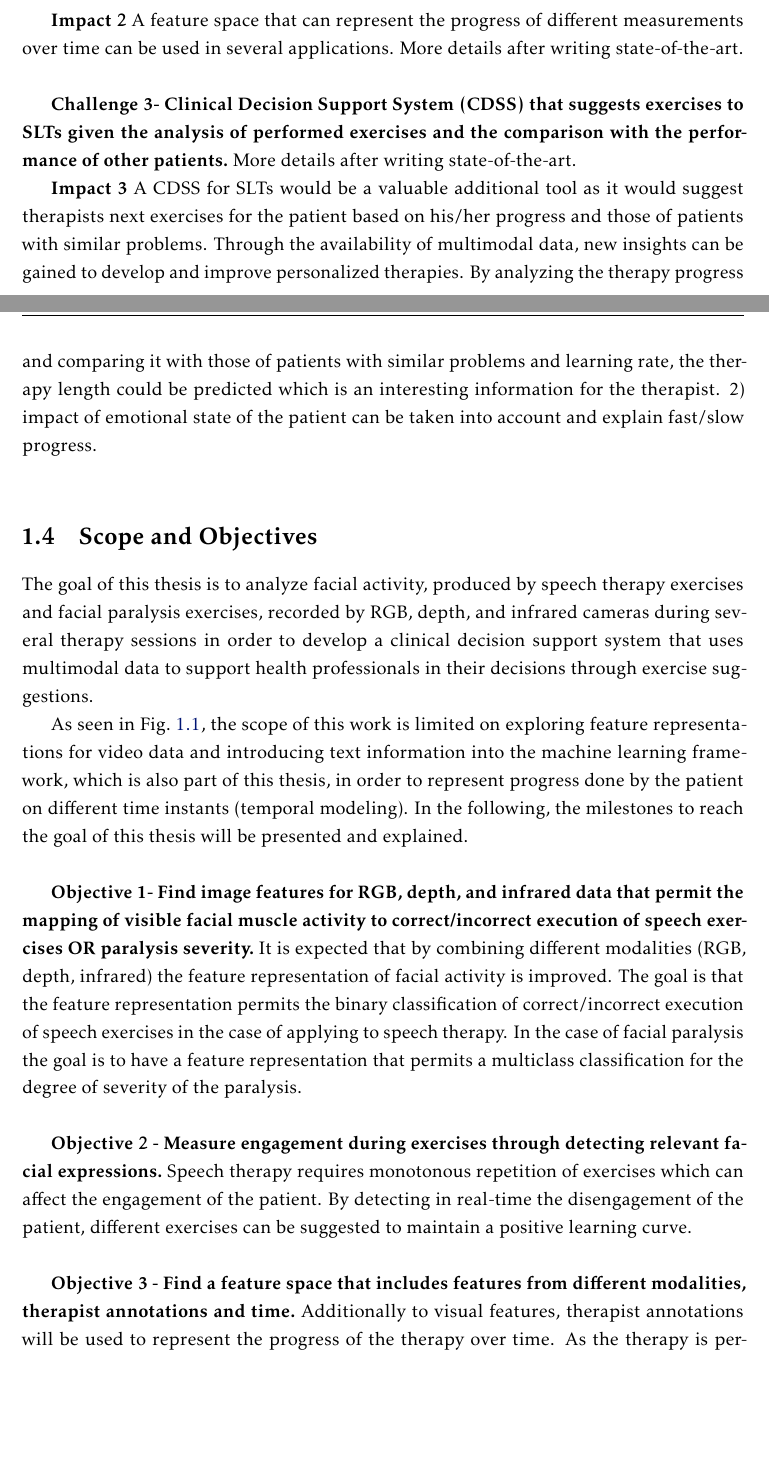
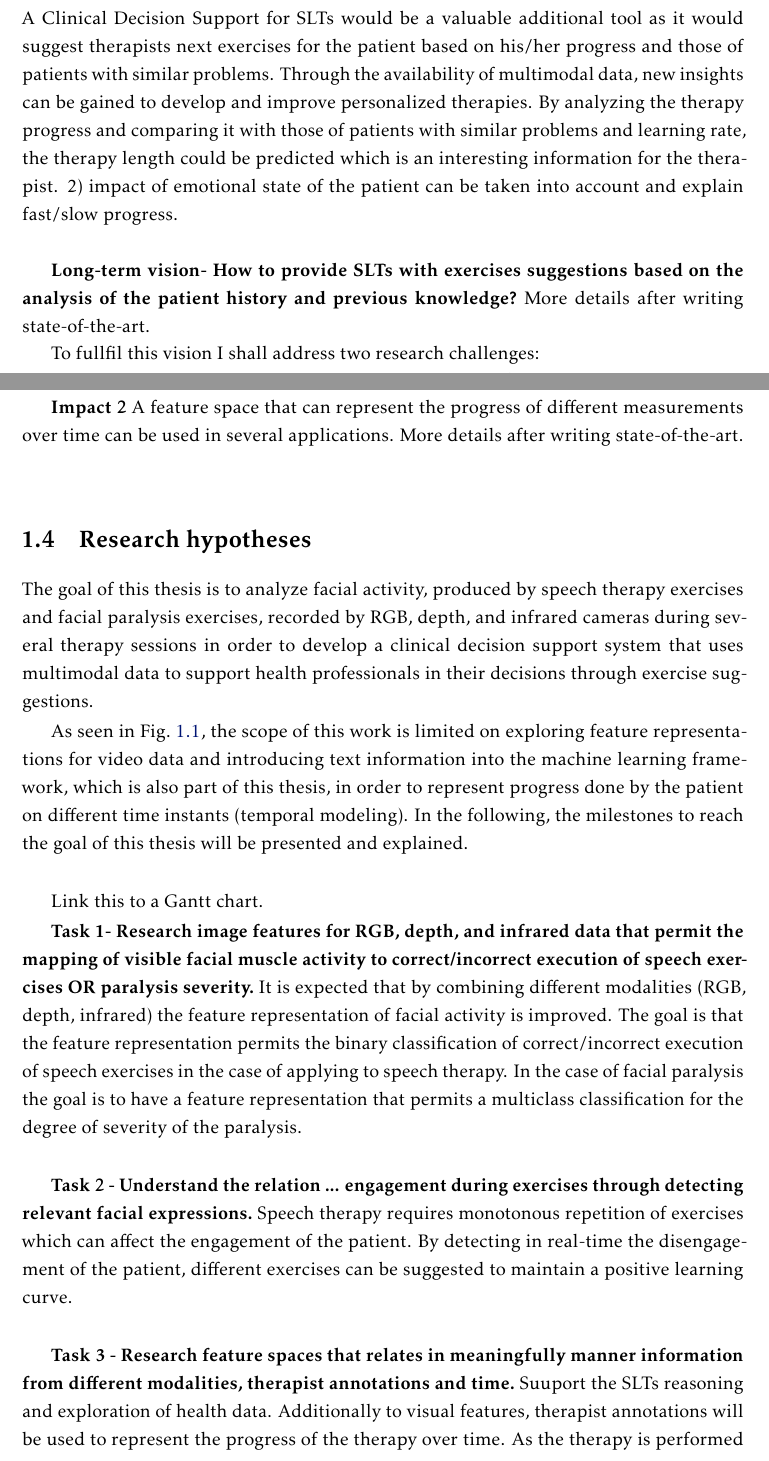
Before and after one commit to jmagalhaes/PhD-Thesis---Face-Analysis-for-the-Health-Domain, a LaTeX thesis (unlthesis-3.1.3/LaTeX/template.tex, which reads unlthesis-3.1.3/LaTeX/Chapters/chapter1.tex): two parts of pages 18 and 19 of 35, joined at a grey line, cut so that both start at the same text, the shorter picture padded with empty space. Compiled offline with pdfLaTeX.

Commit message:
meeting: modification of challenges, add hypotheses

```diff
--- a/unlthesis-3.1.3/LaTeX/Chapters/chapter1.tex
+++ b/unlthesis-3.1.3/LaTeX/Chapters/chapter1.tex
@@ -62,6 +62,13 @@ For both, speech therapy and facial paralysis therapy, treatment takes several m
 
 \section{Challenges and Impact}
 
+A Clinical Decision Support for SLTs would be a valuable additional tool as it would suggest therapists next exercises for the patient based on his/her progress and those of patients with similar problems. Through the availability of multimodal data, new insights can be gained to develop and improve personalized therapies. By analyzing the therapy progress and comparing it with those of patients with similar problems and learning rate, the therapy length could be predicted which is an interesting information for the therapist.
+2) impact of emotional state of the patient can be taken into account and explain fast/slow progress.\\
+
+\textbf{Long-term vision- How to provide SLTs with exercises suggestions based on the analysis of the patient history and previous knowledge?} More details after writing state-of-the-art.
+
+To fullfil this vision I shall address two research challenges:
+
 \textbf{Challenge 1- Relate facial muscle activity to speech (Portuguese and/or U.S. English) using RGB, depth and infrared video data.}
 In the literature, to the best knowledge of the writer, databases with all three modalities recording speech exercises were not found. Besides obtaining/creating such a data set, the biggest challenge will be to develop image processing features that are robust to different light conditions, background, skin color and age of the patient. Additonally, a machine learning algorithm needs to be found that can map facial activity to speech production (study case 1) and degree of facial paralysis (study case 3).
 
@@ -72,28 +79,26 @@ New insights of speech disorders can be obtained, as well as quantitative measur
 
 \textbf{Impact 2} A feature space that can represent the progress of different measurements over time can be used in several applications. More details after writing state-of-the-art.\\
 
-\textbf{Challenge 3- Clinical Decision Support System (CDSS) that suggests exercises to SLTs given the analysis of performed exercises and the comparison with the performance of other patients.} More details after writing state-of-the-art.
-
-\textbf{Impact 3} A CDSS for SLTs would be a valuable additional tool as it would suggest therapists next exercises for the patient based on his/her progress and those of patients with similar problems. Through the availability of multimodal data, new insights can be gained to develop and improve personalized therapies. By analyzing the therapy progress and comparing it with those of patients with similar problems and learning rate, the therapy length could be predicted which is an interesting information for the therapist.
-2) impact of emotional state of the patient can be taken into account and explain fast/slow progress.\\
-
 % ==================================================================
 
 
-\section{Scope and Objectives}
+\section{Research hypotheses}
 
 The goal of this thesis is to analyze facial activity, produced by speech therapy exercises and facial paralysis exercises, recorded by RGB, depth, and infrared cameras during several therapy sessions in order to develop a clinical decision support system that uses multimodal data to support health professionals in their decisions through exercise suggestions.
 
 As seen in Fig.~\ref{fig:project}, the scope of this work is limited on exploring feature representations for video data and introducing text information into the machine learning framework, which is also part of this thesis, in order to represent progress done by the patient on different time instants (temporal modeling). In the following, the milestones to reach the goal of this thesis will be presented and explained. \\
 
-\textbf{Objective 1- Find image features for RGB, depth, and infrared data that permit the mapping of visible facial muscle activity to correct/incorrect execution of speech exercises OR paralysis severity.} It is expected that by combining different modalities (RGB, depth, infrared) the feature representation of facial activity is improved. The goal is that the feature representation permits the binary classification of correct/incorrect execution of speech exercises in the case of applying to speech therapy. In the case of facial paralysis the goal is to have a feature representation that permits a multiclass classification for the degree of severity of the paralysis.\\
+Link this to a Gantt chart.
 
-\textbf{Objective 2 - Measure engagement during exercises through detecting relevant facial expressions.} Speech therapy requires monotonous repetition of exercises which can affect the engagement of the patient. By detecting in real-time the disengagement of the patient, different exercises can be suggested to maintain a positive learning curve. \\
+\textbf{Task 1- Research image features for RGB, depth, and infrared data that permit the mapping of visible facial muscle activity to correct/incorrect execution of speech exercises OR paralysis severity.} It is expected that by combining different modalities (RGB, depth, infrared) the feature representation of facial activity is improved. The goal is that the feature representation permits the binary classification of correct/incorrect execution of speech exercises in the case of applying to speech therapy. In the case of facial paralysis the goal is to have a feature representation that permits a multiclass classification for the degree of severity of the paralysis.\\
 
-\textbf{Objective 3 - Find a feature space that includes features from different modalities, therapist annotations and time.}
+\textbf{Task 2 - Understand the relation ... engagement during exercises through detecting relevant facial expressions.} Speech therapy requires monotonous repetition of exercises which can affect the engagement of the patient. By detecting in real-time the disengagement of the patient, different exercises can be suggested to maintain a positive learning curve. \\
+
+\textbf{Task 3 - Research feature spaces that relates in meaningfully manner information from different modalities, therapist annotations and time.}
+Suuport the SLTs reasoning and exploration of health data.
 Additionally to visual features, therapist annotations will be used to represent the progress of the therapy over time. As the therapy is performed through several sessions the time component is essential to measure the progress of a patient.
 
-\textbf{Objective 4 - Develop statistical model that suggests future exercises by comparing one patient with similar ones in an existing database.} By being able to model the temporal progress of the therapy, the progress of one patient can be compared to the progress of others. Patients with similar starting point and positive conclusion of the therapy, can be taken as example and can provide insights of therapeutic actions that can help other similar patients to improve their progress. Thus, future actions to take can be suggested to the therapist. This model could also be used for other applications where temporal progression of a disease is observed through several therapy sessions.
+\textbf{Task 4 - Develop statistical model that suggests future exercises by comparing one patient with similar ones in an existing database.} By being able to model the temporal progress of the therapy, the progress of one patient can be compared to the progress of others. Patients with similar starting point and positive conclusion of the therapy, can be taken as example and can provide insights of therapeutic actions that can help other similar patients to improve their progress. Thus, future actions to take can be suggested to the therapist. This model could also be used for other applications where temporal progression of a disease is observed through several therapy sessions.
 
 \begin{comment}
 Considering clinical medical data existing in the Electronic Health Records, in particular, multimodal time series of data from health sensors and medical notes collected at each patient visit, we wish to recognize health/clinical patterns to support health professionals in their decisions through (i) suggestions and (ii) similar examples.
```
